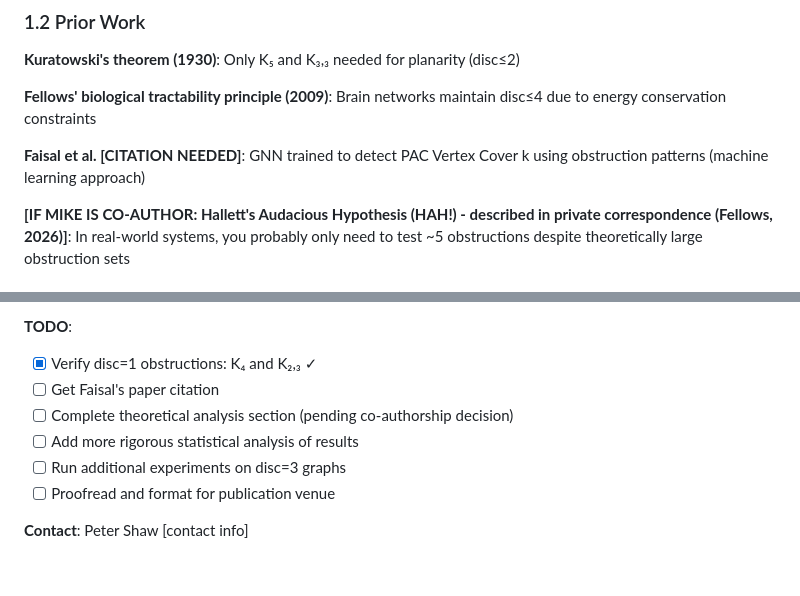
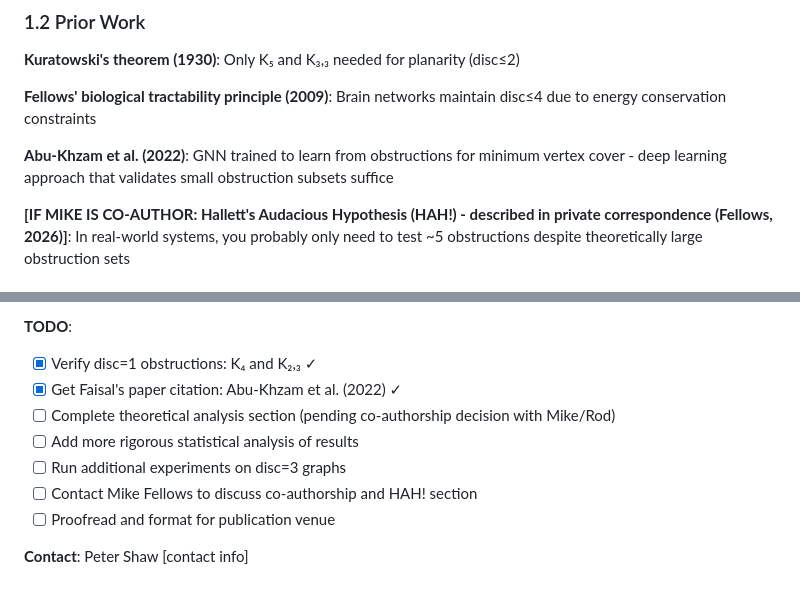
Before and after one commit to pechang03/twospheres, a Markdown page: docs/papers/PAC_OBSTRUCTION_BIOLOGICAL_TRACTABILITY.md, 2 parts joined by grey strips. Rendered like a GitHub page.

```diff
--- a/docs/papers/PAC_OBSTRUCTION_BIOLOGICAL_TRACTABILITY.md
+++ b/docs/papers/PAC_OBSTRUCTION_BIOLOGICAL_TRACTABILITY.md
@@ -39,7 +39,7 @@ Our approach achieves O(n² × D) ≈ O(n²) complexity versus O(n³ × |Obs(k)|
 
 **Fellows' biological tractability principle (2009)**: Brain networks maintain disc≤4 due to energy conservation constraints
 
-**Faisal et al. [CITATION NEEDED]**: GNN trained to detect PAC Vertex Cover k using obstruction patterns (machine learning approach)
+**Abu-Khzam et al. (2022)**: GNN trained to learn from obstructions for minimum vertex cover - deep learning approach that validates small obstruction subsets suffice
 
 **[IF MIKE IS CO-AUTHOR: Hallett's Audacious Hypothesis (HAH!) - described in private correspondence (Fellows, 2026)]**: In real-world systems, you probably only need to test ~5 obstructions despite theoretically large obstruction sets
 
@@ -391,10 +413,11 @@ We demonstrate that **small obstruction sets suffice for practical graph problem
 
 **TODO**:
 - [x] Verify disc=1 obstructions: K₄ and K₂,₃ ✓
-- [ ] Get Faisal's paper citation
-- [ ] Complete theoretical analysis section (pending co-authorship decision)
+- [x] Get Faisal's paper citation: Abu-Khzam et al. (2022) ✓
+- [ ] Complete theoretical analysis section (pending co-authorship decision with Mike/Rod)
 - [ ] Add more rigorous statistical analysis of results
 - [ ] Run additional experiments on disc=3 graphs
+- [ ] Contact Mike Fellows to discuss co-authorship and HAH! section
 - [ ] Proofread and format for publication venue
 
 **Contact**: Peter Shaw [contact info]
```
Also changed, not shown: other parts of docs/papers/PAC_OBSTRUCTION_BIOLOGICAL_TRACTABILITY.md (+42 -20 lines), 1 other file.
